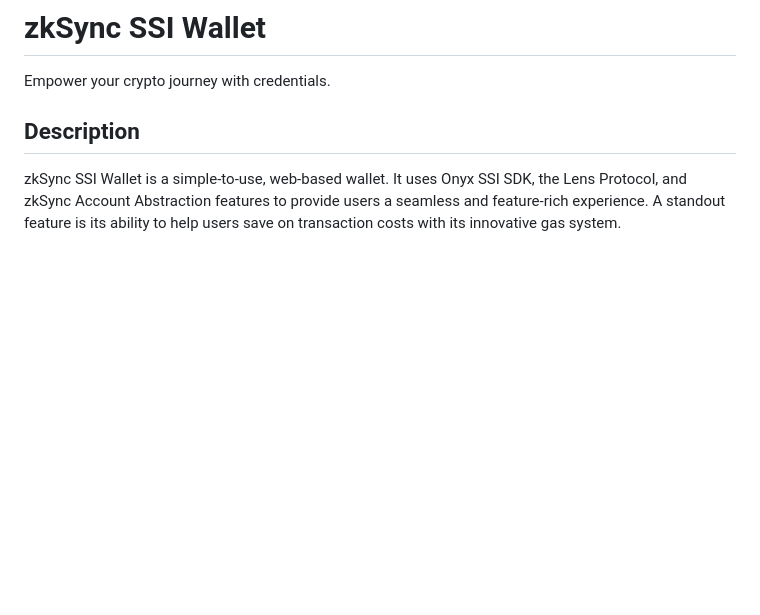
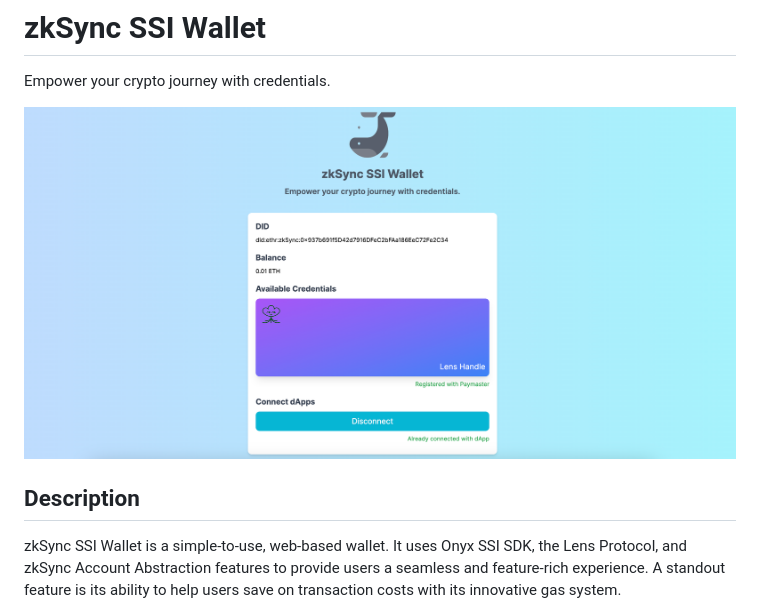
Before and after one commit to taijusanagi/zksync-ssi-wallet, a Markdown page: README.md, the part around the change. Drawn GitHub-style; pictures changed too: docs/screenshot-1.png (added); blank space fills up the shorter version.

Commit message:
add screenshot

```diff
--- a/README.md
+++ b/README.md
@@ -1,6 +1,8 @@
 # zkSync SSI Wallet
 
 Empower your crypto journey with credentials.
+
+![screen-1](./docs/screenshot-1.png)
 
 ## Description
 
```
Also changed, not shown: docs/screenshot-2.png (added).
